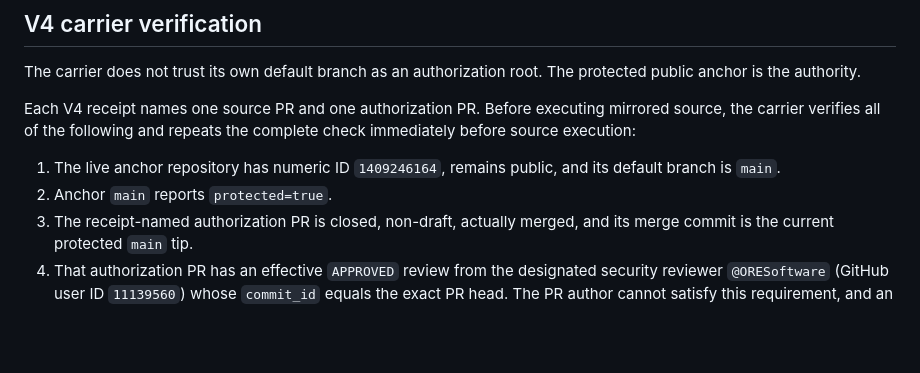
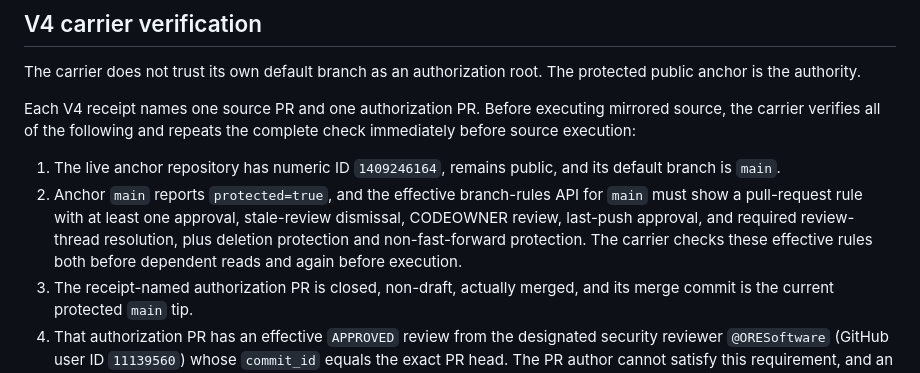
Before and after one commit to ores-truffle-oreslang/ores-truffle-oreslang.github.io, a Markdown page: ci/private-ci/README.md, the part around the change. Drawn GitHub-style; blank space fills up the shorter version.

Commit message:
Document effective anchor rule verification

```diff
--- a/ci/private-ci/README.md
+++ b/ci/private-ci/README.md
@@ -41,7 +41,12 @@ complete check immediately before source execution:
 
 1. The live anchor repository has numeric ID `1409246164`, remains public,
    and its default branch is `main`.
-2. Anchor `main` reports `protected=true`.
+2. Anchor `main` reports `protected=true`, and the effective branch-rules
+   API for `main` must show a pull-request rule with at least one approval,
+   stale-review dismissal, CODEOWNER review, last-push approval, and required
+   review-thread resolution, plus deletion protection and non-fast-forward
+   protection. The carrier checks these effective rules both before dependent
+   reads and again before execution.
 3. The receipt-named authorization PR is closed, non-draft, actually merged,
    and its merge commit is the current protected `main` tip.
 4. That authorization PR has an effective `APPROVED` review from the
```
